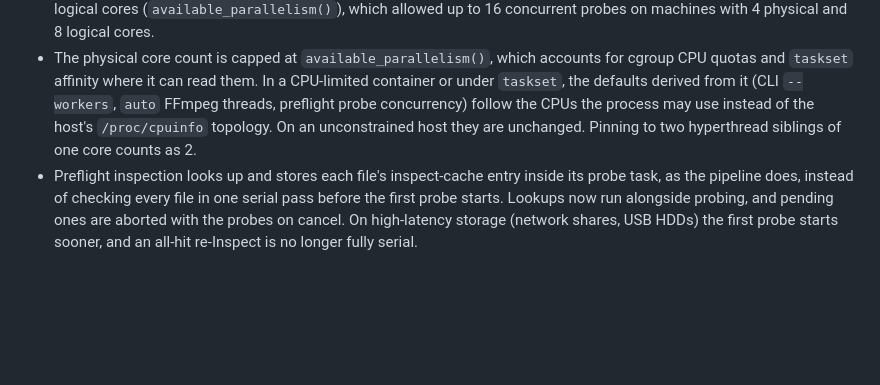
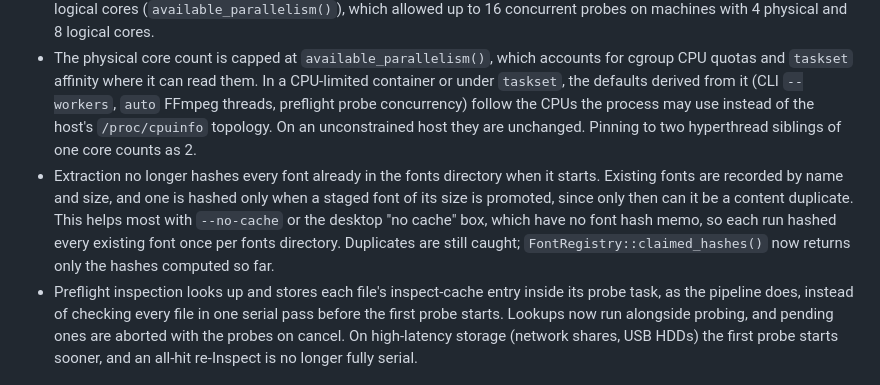
Before and after one commit to Si-Forces/mkvanimebatch, a Markdown page: docs/release-notes.md, the part around the change. GitHub-like rendering; blank space fills up the shorter version.

```diff
--- a/docs/release-notes.md
+++ b/docs/release-notes.md
@@ -48,6 +48,7 @@
 - `probe_ebml_native` preserves `BufReader` buffers across intra-buffer element skips using relative seeking and tracks stream positions in memory, eliminating redundant kernel `lseek` loop guards and reducing probe I/O from hundreds of syscalls to roughly one buffer read per 8 KiB of header scanned.
 - Preflight inspection default probe concurrency is now calculated from physical core count via `cpu::probe_concurrency(cpu::default_workers())`, aligning with pipeline execution's default. Previously it used logical cores (`available_parallelism()`), which allowed up to 16 concurrent probes on machines with 4 physical and 8 logical cores.
 - The physical core count is capped at `available_parallelism()`, which accounts for cgroup CPU quotas and `taskset` affinity where it can read them. In a CPU-limited container or under `taskset`, the defaults derived from it (CLI `--workers`, `auto` FFmpeg threads, preflight probe concurrency) follow the CPUs the process may use instead of the host's `/proc/cpuinfo` topology. On an unconstrained host they are unchanged. Pinning to two hyperthread siblings of one core counts as 2.
+- Extraction no longer hashes every font already in the fonts directory when it starts. Existing fonts are recorded by name and size, and one is hashed only when a staged font of its size is promoted, since only then can it be a content duplicate. This helps most with `--no-cache` or the desktop "no cache" box, which have no font hash memo, so each run hashed every existing font once per fonts directory. Duplicates are still caught; `FontRegistry::claimed_hashes()` now returns only the hashes computed so far.
 - Preflight inspection looks up and stores each file's inspect-cache entry inside its probe task, as the pipeline does, instead of checking every file in one serial pass before the first probe starts. Lookups now run alongside probing, and pending ones are aborted with the probes on cancel. On high-latency storage (network shares, USB HDDs) the first probe starts sooner, and an all-hit re-Inspect is no longer fully serial.
 
 ### Inspect Cache Lifetime
```
Also changed, not shown: architecture.md (+4 -4 lines), docs/adr/0013-asynchronous-probing-and-transcode-governance-performance-overhaul.md (+52 -2 lines).
